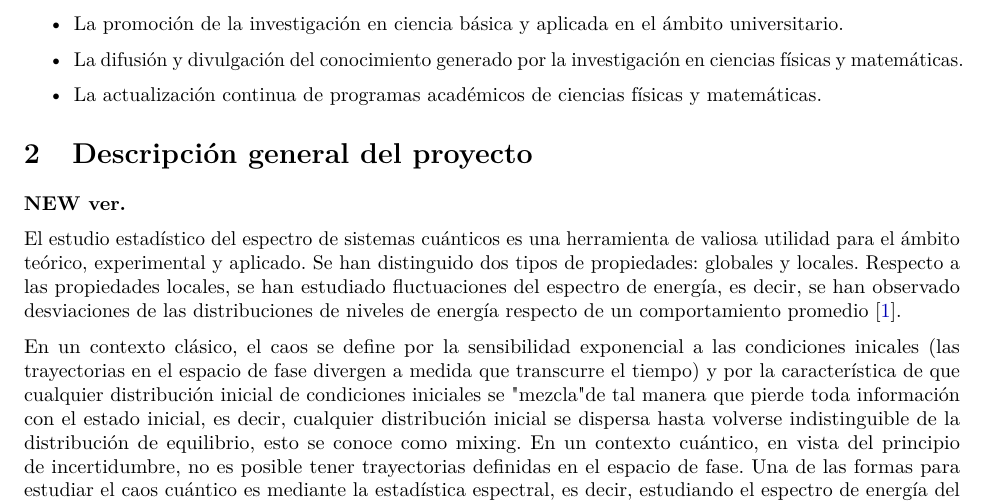
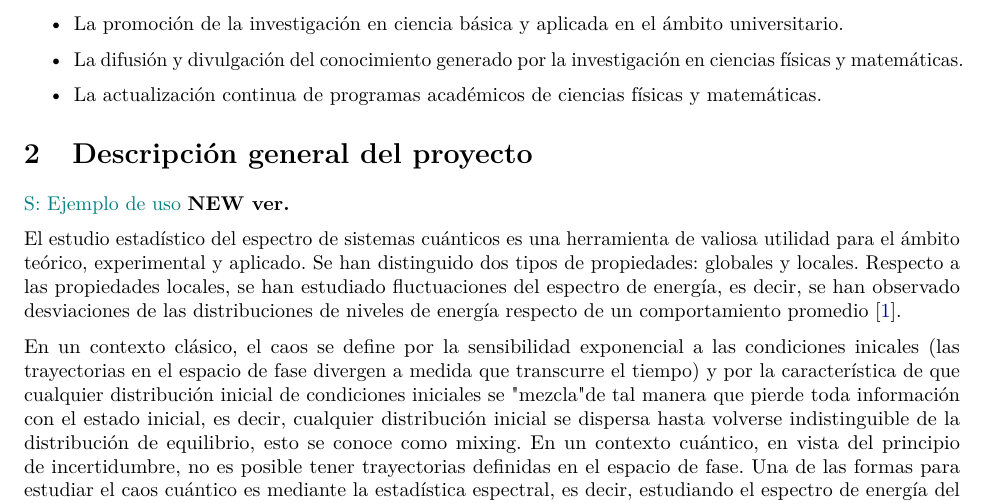
Before and after one commit to s4ul19/PracticasBH, a LaTeX document (main.tex): part of page 2 of 7, cut so that both start at the same text. Compiled offline with pdfLaTeX.

```diff
--- a/main.tex
+++ b/main.tex
@@ -8,9 +8,12 @@
 %\directlua{tab = require("src/andpocalipse")}
 
 \usepackage[draft,inline,nomargin]{fixme} \fxsetup{theme=color}
-\definecolor{jacolor}{RGB}{200,40,0}\FXRegisterAuthor{ja}{aja}{\color{jacolor}JA}
-\definecolor{accolor}{HTML}{008080}\FXRegisterAuthor{ac}{anac}{\color{accolor}AC}
-\definecolor{cpcolor}{RGB}{0,200,40}\FXRegisterAuthor{cp}{ancp}{\color{cpcolor}CP}
+% Comentarios de JA
+\definecolor{jacolor}{RGB}{200,40,0}
+\FXRegisterAuthor{ja}{aja}{\color{jacolor}JA}
+% Comentarios de Saul
+\definecolor{scolor}{HTML}{008080}
+\FXRegisterAuthor{s}{asn}{\color{scolor}S}
 
 %\usepackage[mathlines]{lineno}  \linenumbers \setlength\linenumbersep{3pt}
 
@@ -56,6 +59,7 @@
 
 %Seccion  actual de descripcion de trabajo
 \section{Descripción general del proyecto}\label{sec:description}
+\snote{Ejemplo de uso}
 \textbf{NEW ver.}
 
 El estudio estadístico del espectro de sistemas cuánticos es una herramienta de valiosa utilidad para el ámbito teórico, experimental y aplicado.
```
Also changed, not shown: main.pdf.
